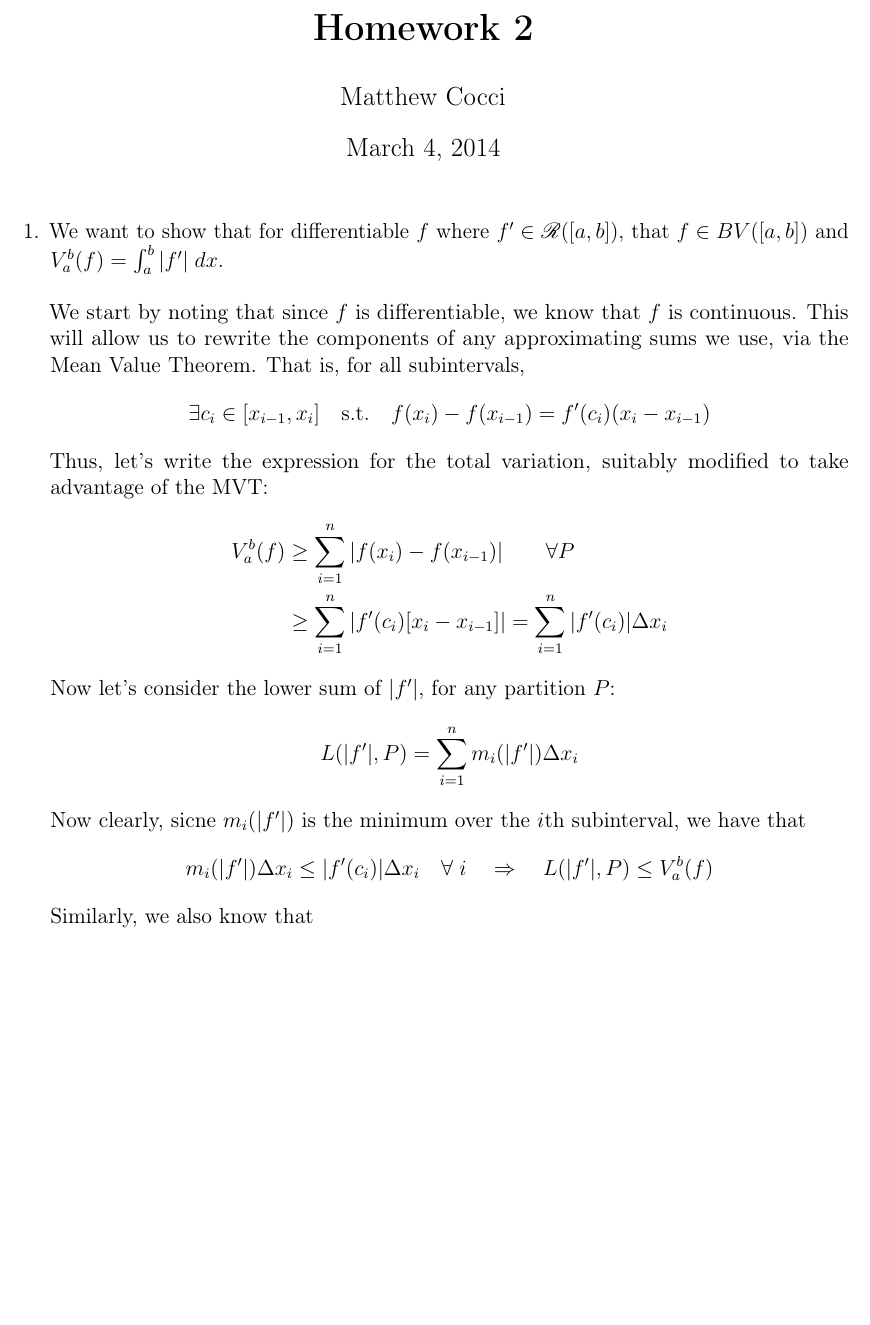
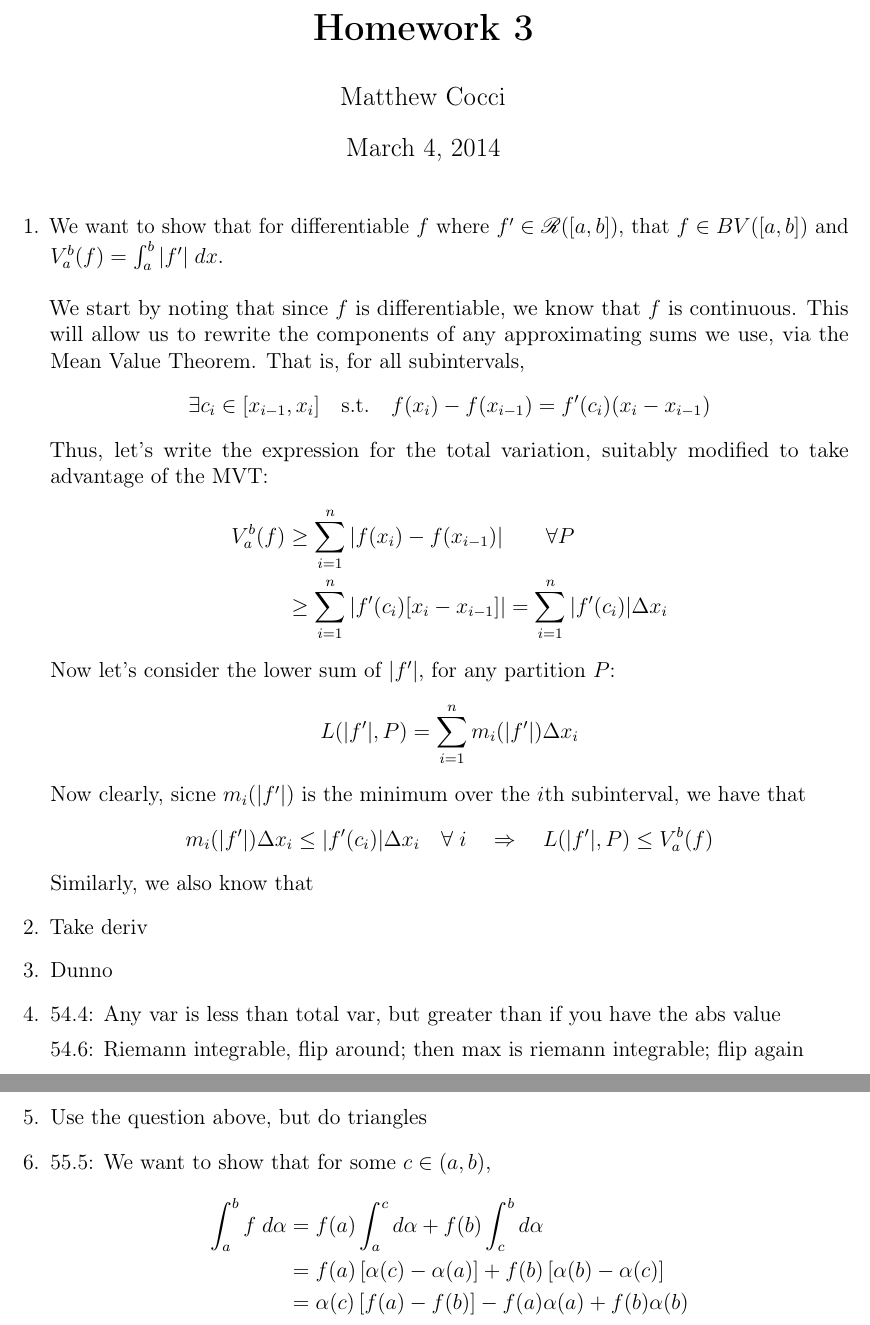
Before and after one commit to MattCocci/Notes, a LaTeX problem sheet (Mathematics/Analysis/Homework/HW3/HW3.tex): part of the page before the commit and two parts of pages 1 and 2 of 2 after it, the two joined at a grey line, cut so that both start at the same text, the shorter picture padded with empty space. Compiled offline with pdfLaTeX.

Commit message:
HW3 file updated

```diff
--- a/Mathematics/Analysis/Homework/HW3/HW3.tex
+++ b/Mathematics/Analysis/Homework/HW3/HW3.tex
@@ -1,7 +1,7 @@
 \documentclass[12pt]{article}
 
 \author{Matthew Cocci}
-\title{\textbf{Homework 2}}
+\title{\textbf{Homework 3}}
 \date{\today}
 
 %% Spacing %%%%%%%%%%%%%%%%%%%%%%%%%%%%%%%%%%%%%%%%%%%%%%%%
@@ -166,6 +166,25 @@ Now clearly, sicne $m_i(|f'|)$ is the minimum over the $i$th subinterval, we hav
 \end{align*}
 Similarly, we also know that
 
+\item Take deriv
+
+\item Dunno
+
+\item 54.4: Any var is less than total var, but greater than if you have the abs value
+
+54.6: Riemann integrable, flip around; then max is riemann integrable; flip again
+
+\item Use the question above, but do triangles
+
+\item 55.5: We want to show that for some $c\in(a,b)$,
+\begin{align*}
+    \int^b_a f\;d\alpha &= f(a)\int^c_a d\alpha
+        + f(b) \int^b_c d\alpha \\
+    &= f(a)\left[\alpha(c) -\alpha(a)\right]
+        + f(b) \left[\alpha(b)-\alpha(c)\right] \\
+    &= \alpha(c)\left[f(a) -f(b)\right]
+        - f(a) \alpha(a)+f(b)\alpha(b) \\
+\end{align*}
 
 
 
```
